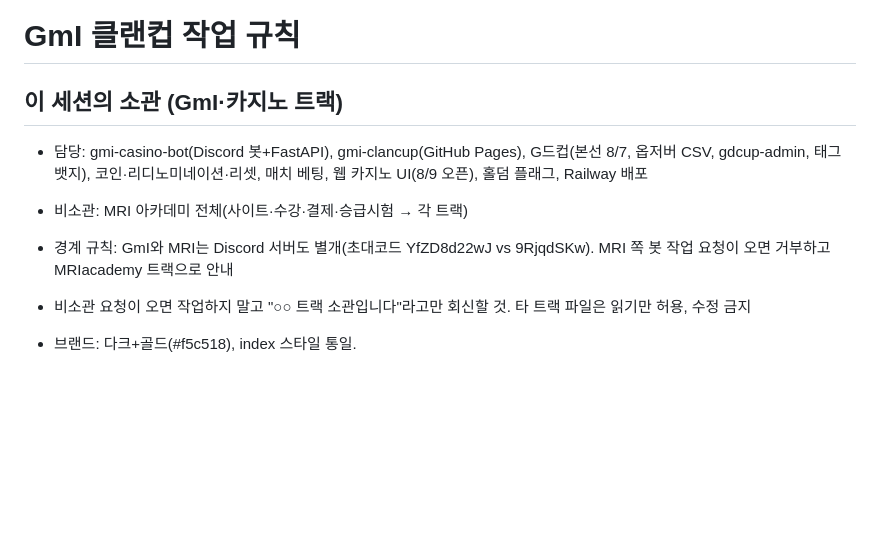
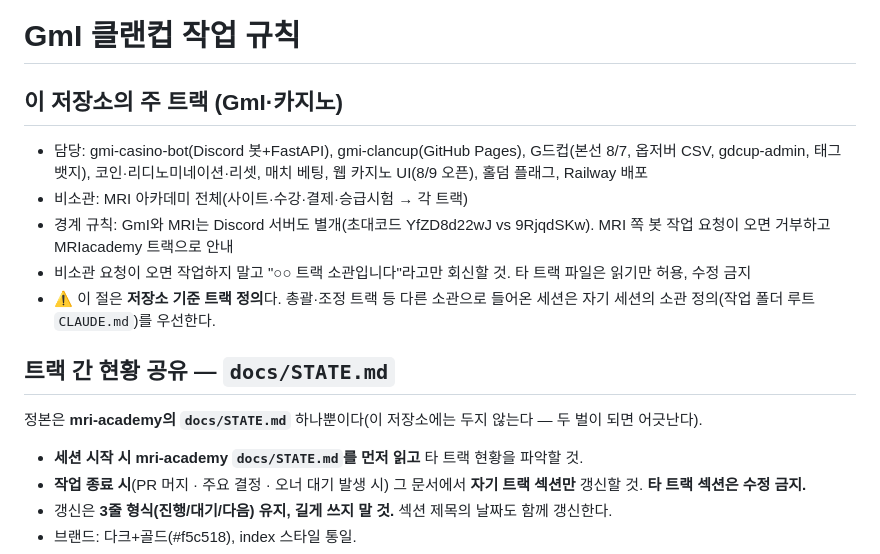
Before and after one commit to shlee9498-dev/gmi-clancup, a Markdown page: CLAUDE.md, the part around the change. Rendered like a GitHub page; blank space fills up the shorter version.

Commit message:
STATE.md 갱신 규칙 추가 — 정본은 mri-academy 한 곳
세션이 트랙별로 갈라지면서 서로의 진행 상황이 채팅에만 남고 세션 밖으로
넘어가지 않는다. 트랙별 3줄 현황 문서를 세션 시작·종료 시 읽고 쓴다.

이 저장소에는 STATE.md를 두지 않는다. 두 벌이 되면 어긋나고, 어긋난
뒤에는 어느 쪽이 맞는지 판단할 근거가 없다. 정본은 mri-academy의
docs/STATE.md 하나뿐이다.

기존 소관 절의 제목을 "이 세션의 소관" → "이 저장소의 주 트랙"으로 바꿨다.
저장소 CLAUDE.md는 그 저장소에 들어오는 모든 세션이 읽는다. "이 세션"이라고
쓰면 총괄 트랙으로 들어온 세션도 자기가 GmI·카지노 트랙이라고 읽는다.
세션별 소관은 작업 폴더 루트 CLAUDE.md가 우선한다는 단서를 달았다.

Co-Authored-By: Claude Opus 5 <noreply@anthropic.com>
Claude-Session: https://claude.ai/code/session_01Rpzsj8aD5uZJs1pi5msrX8

```diff
--- a/CLAUDE.md
+++ b/CLAUDE.md
@@ -1,11 +1,19 @@
 # GmI 클랜컵 작업 규칙
 
-## 이 세션의 소관 (GmI·카지노 트랙)
+## 이 저장소의 주 트랙 (GmI·카지노)
 - 담당: gmi-casino-bot(Discord 봇+FastAPI), gmi-clancup(GitHub Pages), G드컵(본선 8/7, 옵저버 CSV, gdcup-admin, 태그 뱃지), 코인·리디노미네이션·리셋, 매치 베팅, 웹 카지노 UI(8/9 오픈), 홀덤 플래그, Railway 배포
 - 비소관: MRI 아카데미 전체(사이트·수강·결제·승급시험 → 각 트랙)
 - 경계 규칙: GmI와 MRI는 Discord 서버도 별개(초대코드 YfZD8d22wJ vs 9RjqdSKw). MRI 쪽 봇 작업 요청이 오면 거부하고 MRIacademy 트랙으로 안내
 - 비소관 요청이 오면 작업하지 말고 "○○ 트랙 소관입니다"라고만 회신할 것. 타 트랙 파일은 읽기만 허용, 수정 금지
+- ⚠️ 이 절은 **저장소 기준 트랙 정의**다. 총괄·조정 트랙 등 다른 소관으로 들어온 세션은
+  자기 세션의 소관 정의(작업 폴더 루트 `CLAUDE.md`)를 우선한다.
 
+## 트랙 간 현황 공유 — `docs/STATE.md`
+정본은 **mri-academy의 `docs/STATE.md`** 하나뿐이다(이 저장소에는 두지 않는다 — 두 벌이 되면 어긋난다).
+- **세션 시작 시 mri-academy `docs/STATE.md`를 먼저 읽고** 타 트랙 현황을 파악할 것.
+- **작업 종료 시**(PR 머지 · 주요 결정 · 오너 대기 발생 시) 그 문서에서 **자기 트랙 섹션만** 갱신할 것.
+  **타 트랙 섹션은 수정 금지.**
+- 갱신은 **3줄 형식(진행/대기/다음) 유지, 길게 쓰지 말 것.** 섹션 제목의 날짜도 함께 갱신한다.
 - 브랜드: 다크+골드(#f5c518), index 스타일 통일.
 - **브랜드는 두 갈래다 (2026-08 확정).** 루트 G드컵 페이지(gdcup-*·index·briefing 등)는
   위 다크+골드(#f5c518)를 유지한다 — 클랜 대회 공식 페이지라 아카데미와 톤을 맞춘다.
```
